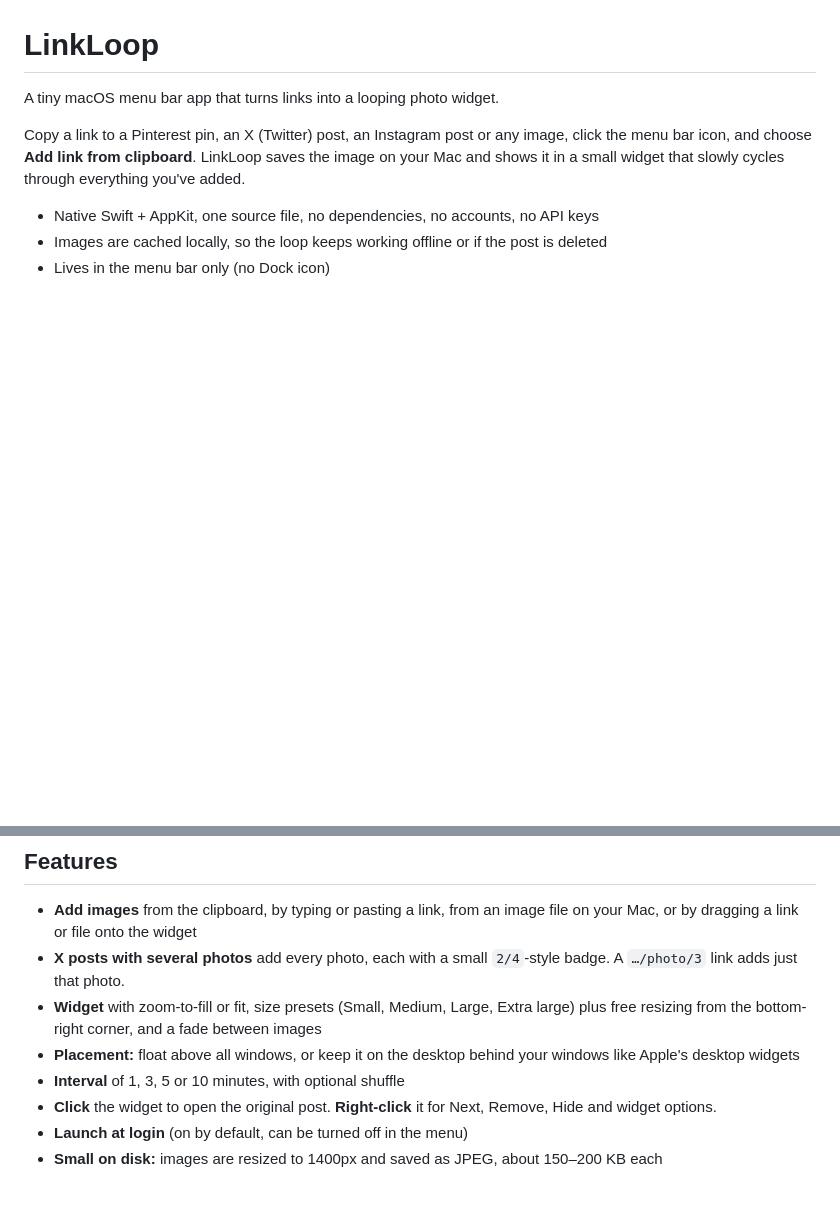
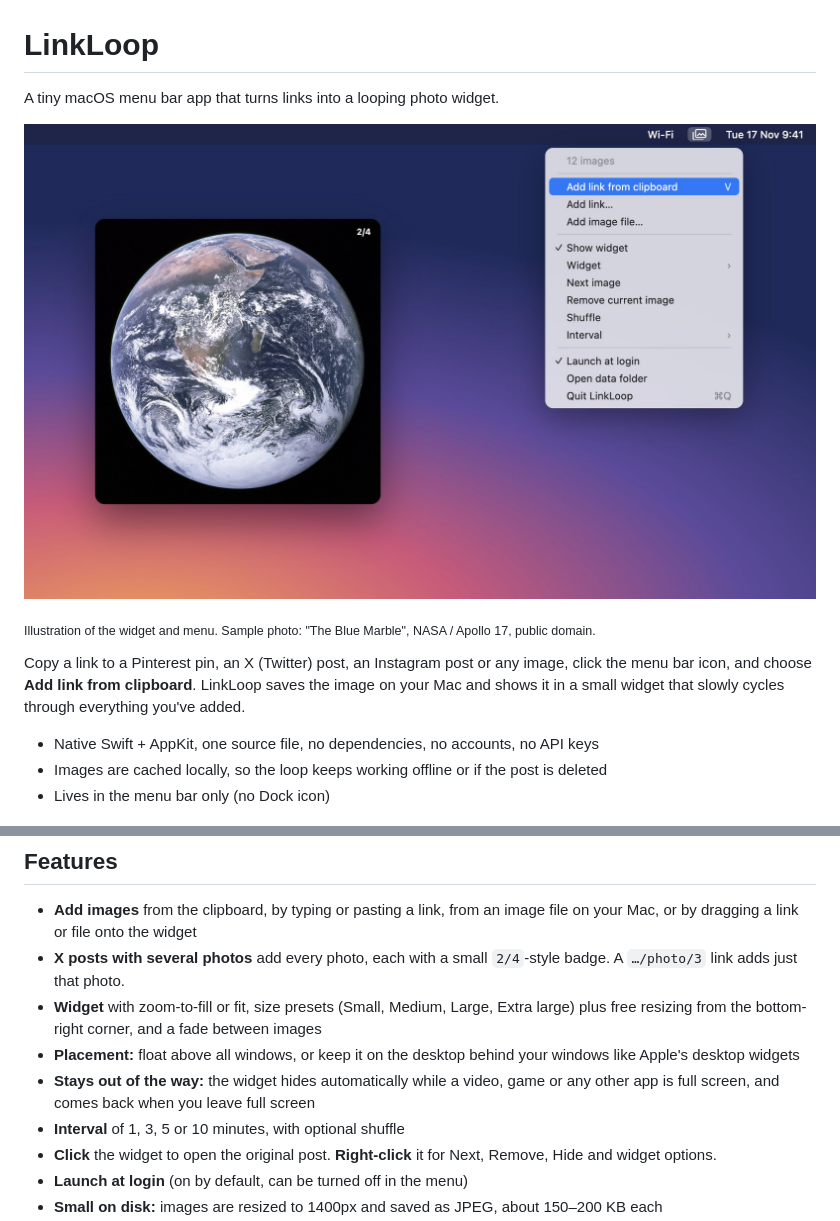
Before and after one commit to zalhashemi/linkloop-widget, a Markdown page: README.md, 2 parts joined by grey strips. Drawn GitHub-style; pictures changed too: docs/screenshot.jpg (added); blank space fills up the shorter version.

```diff
--- a/README.md
+++ b/README.md
@@ -1,6 +1,10 @@
 # LinkLoop
 
 A tiny macOS menu bar app that turns links into a looping photo widget.
+
+![The LinkLoop widget showing a photo of Earth, next to the open LinkLoop menu bar menu](docs/screenshot.jpg)
+
+<sub>Illustration of the widget and menu. Sample photo: "The Blue Marble", NASA / Apollo 17, public domain.</sub>
 
 Copy a link to a Pinterest pin, an X (Twitter) post, an Instagram post or any image, click the menu bar icon, and choose **Add link from clipboard**. LinkLoop saves the image on your Mac and shows it in a small widget that slowly cycles through everything you've added.
 
@@ -14,6 +18,7 @@ Copy a link to a Pinterest pin, an X (Twitter) post, an Instagram post or any im
 - **X posts with several photos** add every photo, each with a small `2/4`-style badge. A `…/photo/3` link adds just that photo.
 - **Widget** with zoom-to-fill or fit, size presets (Small, Medium, Large, Extra large) plus free resizing from the bottom-right corner, and a fade between images
 - **Placement:** float above all windows, or keep it on the desktop behind your windows like Apple's desktop widgets
+- **Stays out of the way:** the widget hides automatically while a video, game or any other app is full screen, and comes back when you leave full screen
 - **Interval** of 1, 3, 5 or 10 minutes, with optional shuffle
 - **Click** the widget to open the original post. **Right-click** it for Next, Remove, Hide and widget options.
 - **Launch at login** (on by default, can be turned off in the menu)
```
Also changed, not shown: 2 other files.
